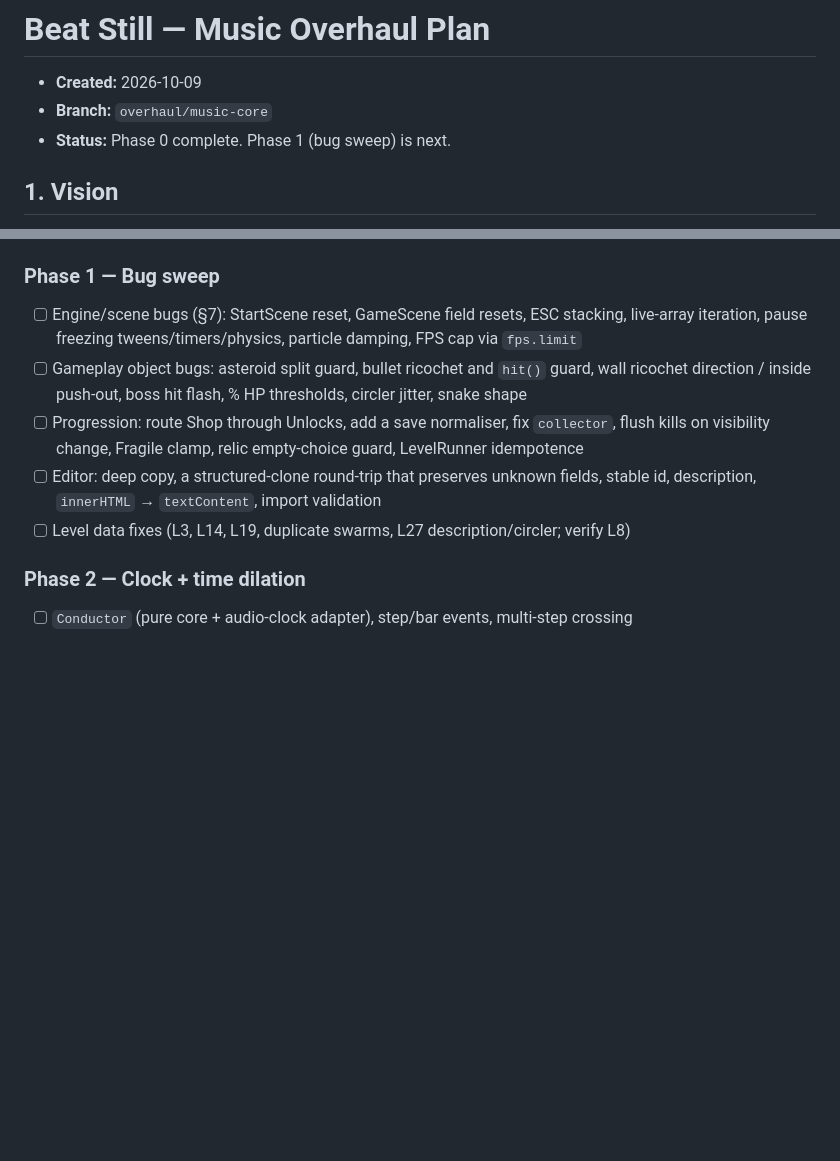
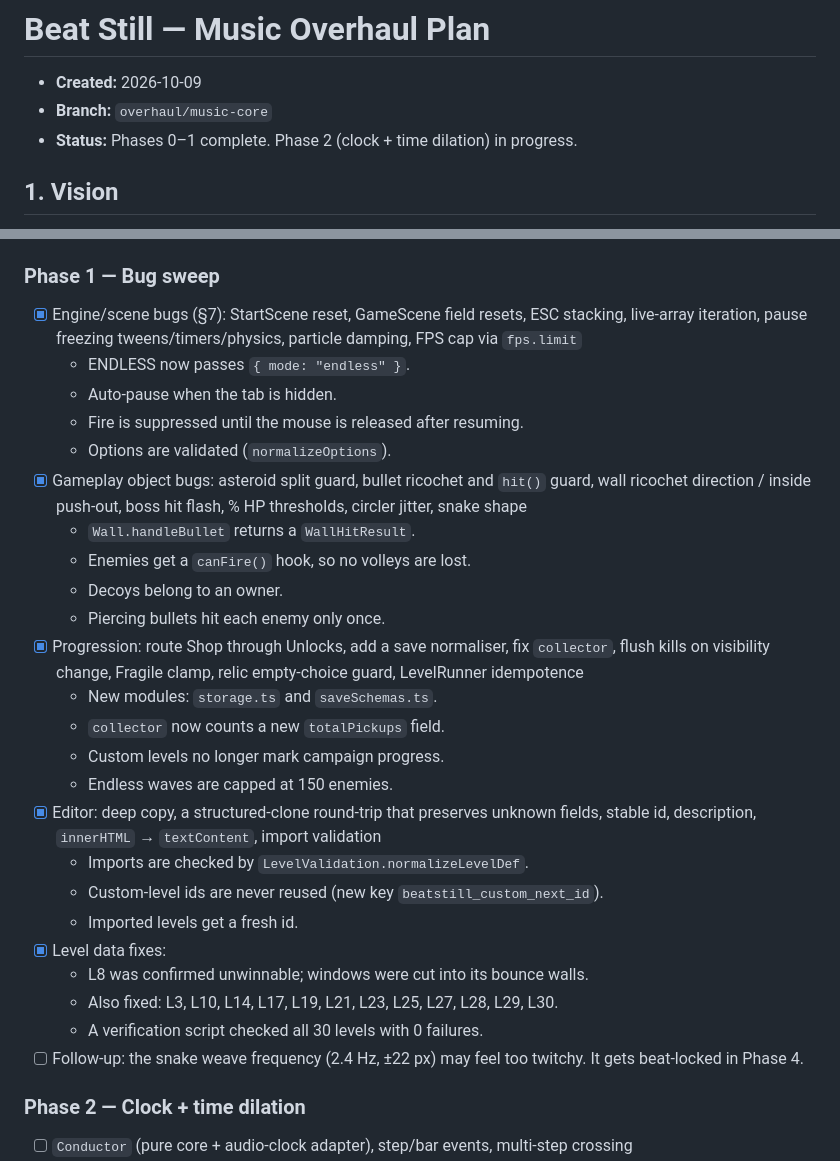
Before and after one commit to JZ6/BeatStill, a Markdown page: doc/OVERHAUL_PLAN.md, 2 parts joined by grey strips. Rendered like a GitHub page; blank space fills up the shorter version.

Commit message:
docs: mark Phase 1 complete

```diff
--- a/doc/OVERHAUL_PLAN.md
+++ b/doc/OVERHAUL_PLAN.md
@@ -2,7 +2,7 @@
 
 - **Created:** 2026-10-09
 - **Branch:** `overhaul/music-core`
-- **Status:** Phase 0 complete. Phase 1 (bug sweep) is next.
+- **Status:** Phases 0–1 complete. Phase 2 (clock + time dilation) in progress.
 
 ## 1. Vision
 
@@ -393,11 +393,30 @@ Each phase ends playable and committed. Nothing is pushed without an explicit in
 - [ ] Follow-up: `npm audit` reports 4 high-severity issues in dev tooling (vite ≤6.4.2, postcss, nanoid, source-map-js); fix via `npm audit fix`
 
 ### Phase 1 — Bug sweep
-- [ ] Engine/scene bugs (§7): StartScene reset, GameScene field resets, ESC stacking, live-array iteration, pause freezing tweens/timers/physics, particle damping, FPS cap via `fps.limit`
-- [ ] Gameplay object bugs: asteroid split guard, bullet ricochet and `hit()` guard, wall ricochet direction / inside push-out, boss hit flash, % HP thresholds, circler jitter, snake shape
-- [ ] Progression: route Shop through Unlocks, add a save normaliser, fix `collector`, flush kills on visibility change, Fragile clamp, relic empty-choice guard, LevelRunner idempotence
-- [ ] Editor: deep copy, a structured-clone round-trip that preserves unknown fields, stable id, description, `innerHTML` → `textContent`, import validation
-- [ ] Level data fixes (L3, L14, L19, duplicate swarms, L27 description/circler; verify L8)
+- [x] Engine/scene bugs (§7): StartScene reset, GameScene field resets, ESC stacking, live-array iteration, pause freezing tweens/timers/physics, particle damping, FPS cap via `fps.limit`
+  - ENDLESS now passes `{ mode: "endless" }`.
+  - Auto-pause when the tab is hidden.
+  - Fire is suppressed until the mouse is released after resuming.
+  - Options are validated (`normalizeOptions`).
+- [x] Gameplay object bugs: asteroid split guard, bullet ricochet and `hit()` guard, wall ricochet direction / inside push-out, boss hit flash, % HP thresholds, circler jitter, snake shape
+  - `Wall.handleBullet` returns a `WallHitResult`.
+  - Enemies get a `canFire()` hook, so no volleys are lost.
+  - Decoys belong to an owner.
+  - Piercing bullets hit each enemy only once.
+- [x] Progression: route Shop through Unlocks, add a save normaliser, fix `collector`, flush kills on visibility change, Fragile clamp, relic empty-choice guard, LevelRunner idempotence
+  - New modules: `storage.ts` and `saveSchemas.ts`.
+  - `collector` now counts a new `totalPickups` field.
+  - Custom levels no longer mark campaign progress.
+  - Endless waves are capped at 150 enemies.
+- [x] Editor: deep copy, a structured-clone round-trip that preserves unknown fields, stable id, description, `innerHTML` → `textContent`, import validation
+  - Imports are checked by `LevelValidation.normalizeLevelDef`.
+  - Custom-level ids are never reused (new key `beatstill_custom_next_id`).
+  - Imported levels get a fresh id.
+- [x] Level data fixes:
+  - L8 was confirmed unwinnable; windows were cut into its bounce walls.
+  - Also fixed: L3, L10, L14, L17, L19, L21, L23, L25, L27, L28, L29, L30.
+  - A verification script checked all 30 levels with 0 failures.
+- [ ] Follow-up: the snake weave frequency (2.4 Hz, ±22 px) may feel too twitchy. It gets beat-locked in Phase 4.
 
 ### Phase 2 — Clock + time dilation
 - [ ] `Conductor` (pure core + audio-clock adapter), step/bar events, multi-step crossing
```
